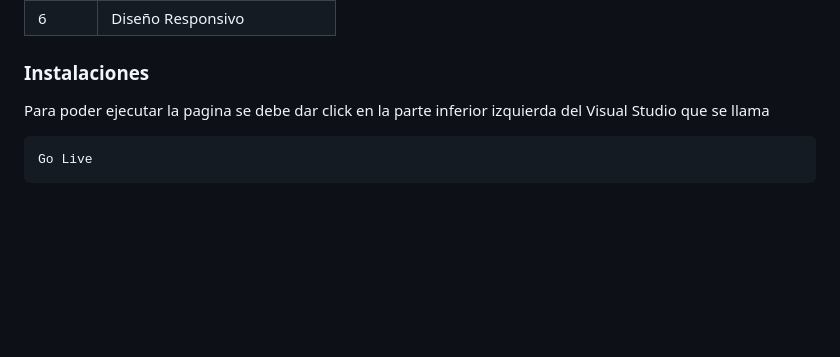
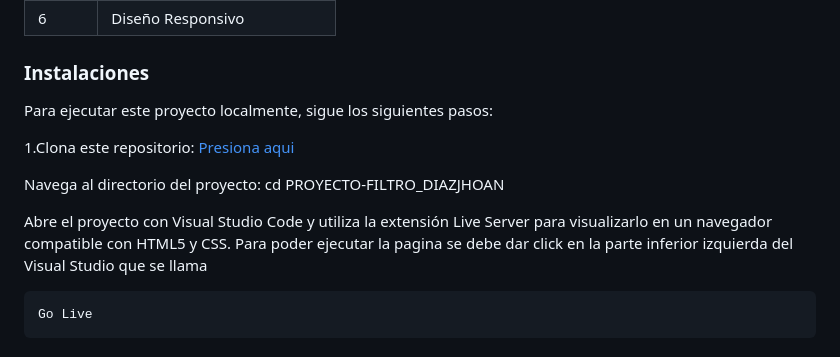
Before and after one commit to CamilaDiazToledo/PROYECTO-FILTRO_DIAZMARIA, a Markdown page: README.md, the part around the change. Drawn GitHub-style; blank space fills up the shorter version.

````diff
--- a/README.md
+++ b/README.md
@@ -15,6 +15,13 @@ Tiene como fin, ademas de ser presentada para el proyecto de filtro; Dar a conoc
 
 
 ### Instalaciones
+Para ejecutar este proyecto localmente, sigue los siguientes pasos:
+
+1.Clona este repositorio: [Presiona aqui](https://github.com/CamilaDiazToledo/PROYECTO-FILTRO_DIAZMARIA)
+
+Navega al directorio del proyecto: cd PROYECTO-FILTRO_DIAZJHOAN
+
+Abre el proyecto con Visual Studio Code y utiliza la extensión Live Server para visualizarlo en un navegador compatible con HTML5 y CSS.
 Para poder ejecutar la pagina se debe dar click en la parte inferior izquierda del Visual Studio que se llama
 
 ```bash
````
